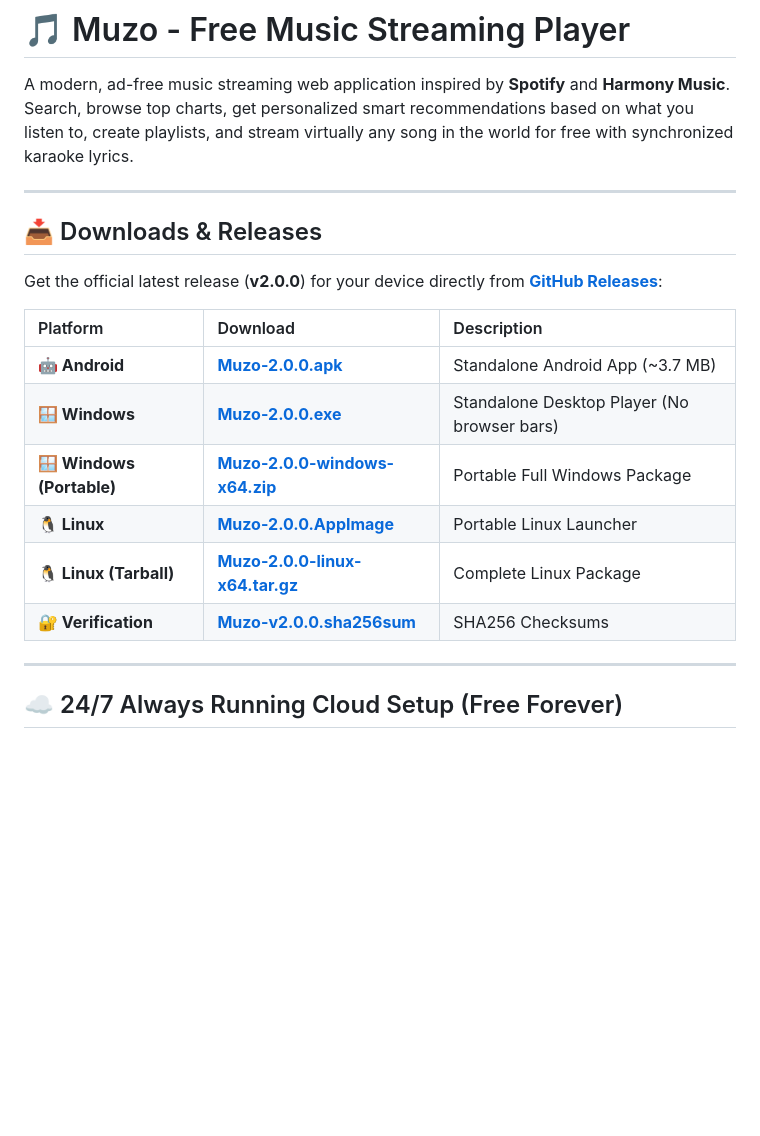
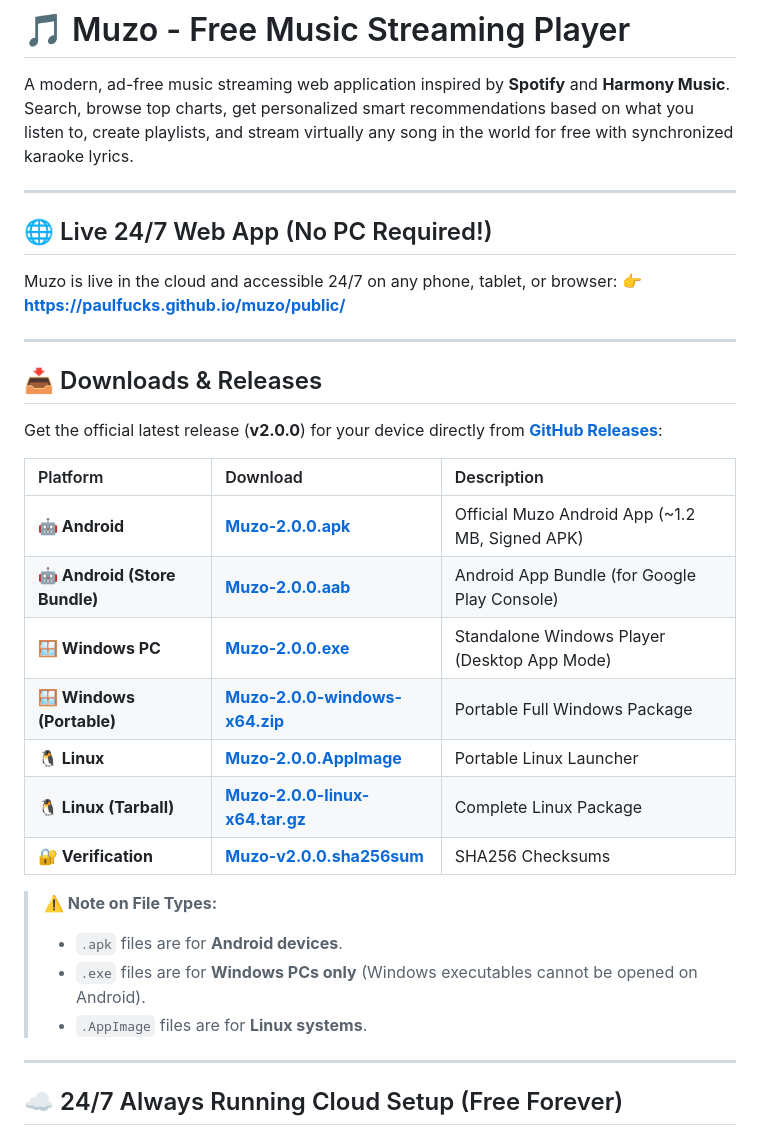
Before and after one commit to paulfucks/muzo, a Markdown page: README.md, the part around the change. Rendered like a GitHub page; blank space fills up the shorter version.

Commit message:
docs: add release v2.0.0 download links to README

```diff
--- a/README.md
+++ b/README.md
@@ -1,6 +1,13 @@
 # 🎵 Muzo - Free Music Streaming Player
 
 A modern, ad-free music streaming web application inspired by **Spotify** and **Harmony Music**. Search, browse top charts, get personalized smart recommendations based on what you listen to, create playlists, and stream virtually any song in the world for free with synchronized karaoke lyrics.
+
+---
+
+## 🌐 Live 24/7 Web App (No PC Required!)
+
+Muzo is live in the cloud and accessible 24/7 on any phone, tablet, or browser:
+👉 **[https://paulfucks.github.io/muzo/public/](https://paulfucks.github.io/muzo/public/)**
 
 ---
 
@@ -10,12 +17,18 @@ Get the official latest release (**v2.0.0**) for your device directly from [**Gi
 
 | Platform | Download | Description |
 | :--- | :--- | :--- |
-| **🤖 Android** | [**Muzo-2.0.0.apk**](https://github.com/paulfucks/muzo/releases/download/v2.0.0/Muzo-2.0.0.apk) | Standalone Android App (~3.7 MB) |
-| **🪟 Windows** | [**Muzo-2.0.0.exe**](https://github.com/paulfucks/muzo/releases/download/v2.0.0/Muzo-2.0.0.exe) | Standalone Desktop Player (No browser bars) |
+| **🤖 Android** | [**Muzo-2.0.0.apk**](https://github.com/paulfucks/muzo/releases/download/v2.0.0/Muzo-2.0.0.apk) | Official Muzo Android App (~1.2 MB, Signed APK) |
+| **🤖 Android (Store Bundle)** | [**Muzo-2.0.0.aab**](https://github.com/paulfucks/muzo/releases/download/v2.0.0/Muzo-2.0.0.aab) | Android App Bundle (for Google Play Console) |
+| **🪟 Windows PC** | [**Muzo-2.0.0.exe**](https://github.com/paulfucks/muzo/releases/download/v2.0.0/Muzo-2.0.0.exe) | Standalone Windows Player (Desktop App Mode) |
 | **🪟 Windows (Portable)** | [**Muzo-2.0.0-windows-x64.zip**](https://github.com/paulfucks/muzo/releases/download/v2.0.0/Muzo-2.0.0-windows-x64.zip) | Portable Full Windows Package |
 | **🐧 Linux** | [**Muzo-2.0.0.AppImage**](https://github.com/paulfucks/muzo/releases/download/v2.0.0/Muzo-2.0.0.AppImage) | Portable Linux Launcher |
 | **🐧 Linux (Tarball)** | [**Muzo-2.0.0-linux-x64.tar.gz**](https://github.com/paulfucks/muzo/releases/download/v2.0.0/Muzo-2.0.0-linux-x64.tar.gz) | Complete Linux Package |
 | **🔐 Verification** | [**Muzo-v2.0.0.sha256sum**](https://github.com/paulfucks/muzo/releases/download/v2.0.0/Muzo-v2.0.0.sha256sum) | SHA256 Checksums |
+
+> **⚠️ Note on File Types:**
+> - `.apk` files are for **Android devices**.
+> - `.exe` files are for **Windows PCs only** (Windows executables cannot be opened on Android).
+> - `.AppImage` files are for **Linux systems**.
 
 ---
 
```
